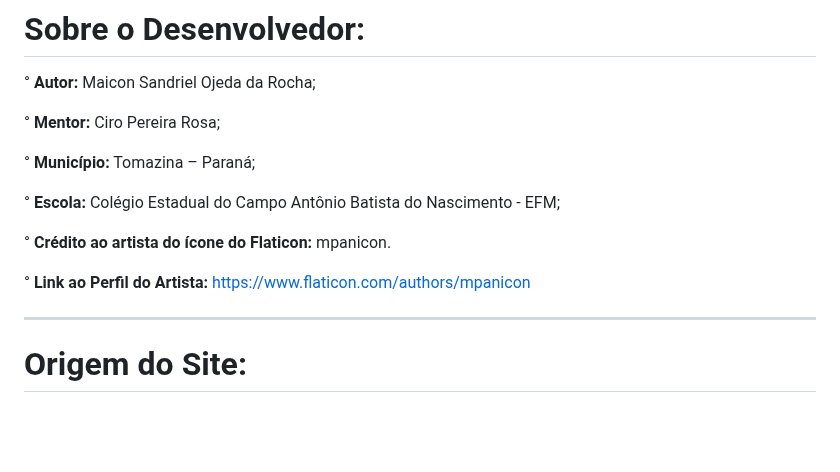
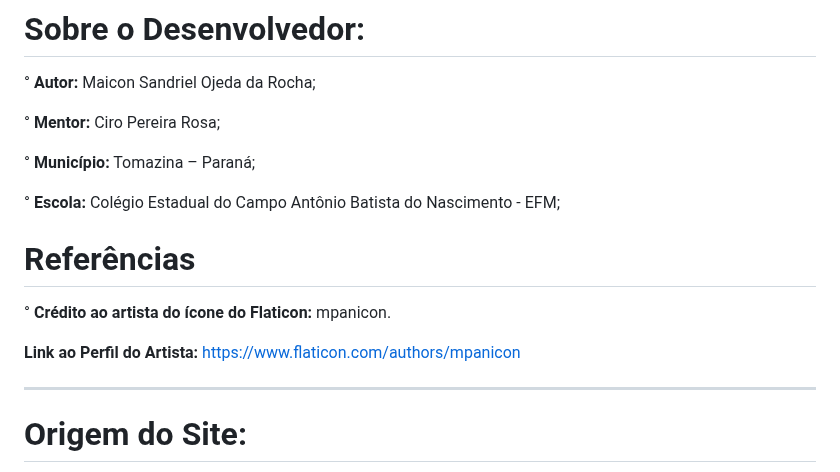
Before and after one commit to maiconojedarocha-ux/Agrinho2026-Vale-Paiquere, a Markdown page: README.md, the part around the change. GitHub-like rendering; blank space fills up the shorter version.

```diff
--- a/README.md
+++ b/README.md
@@ -18,9 +18,11 @@ Aqui, a separação tradicional entre homem e natureza desaparece. O site divide
 
 ° **Escola:** Colégio Estadual do Campo Antônio Batista do Nascimento - EFM;
 
+# Referências
+
 ° **Crédito ao artista do ícone do Flaticon:** mpanicon.
 
-° **Link ao Perfil do Artista:** https://www.flaticon.com/authors/mpanicon
+**Link ao Perfil do Artista:** https://www.flaticon.com/authors/mpanicon
 
 ---
 
```
